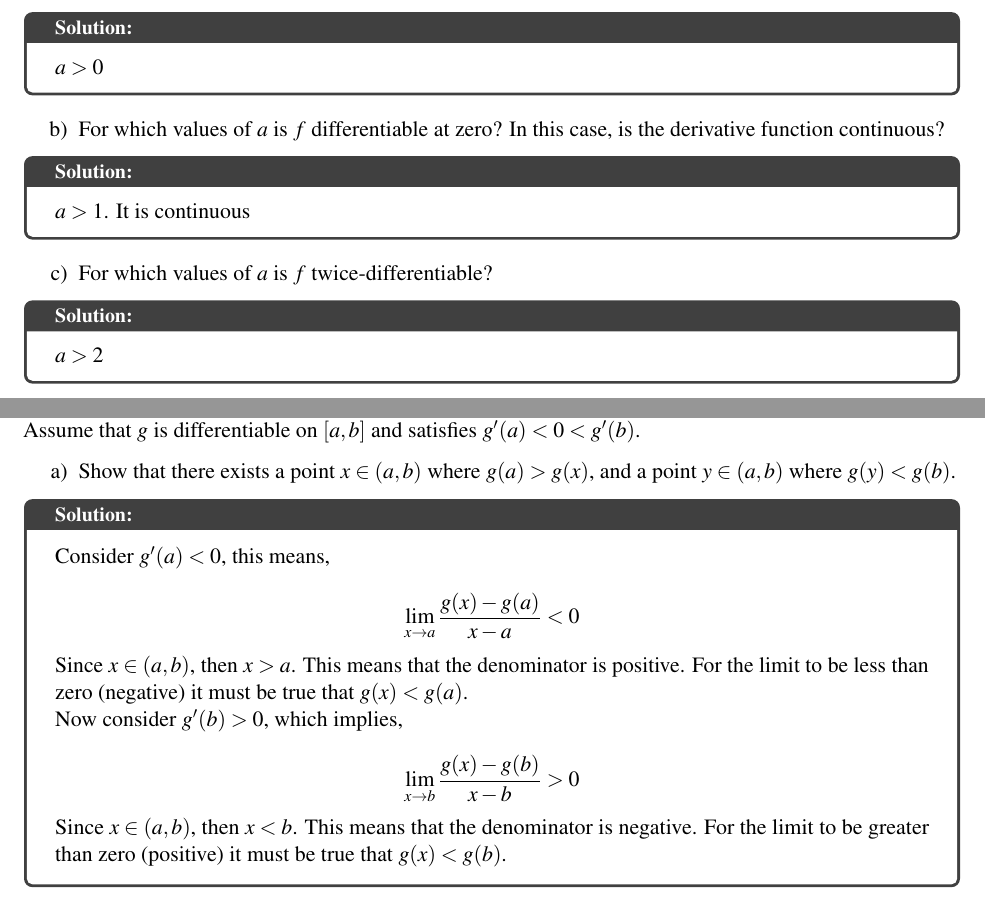
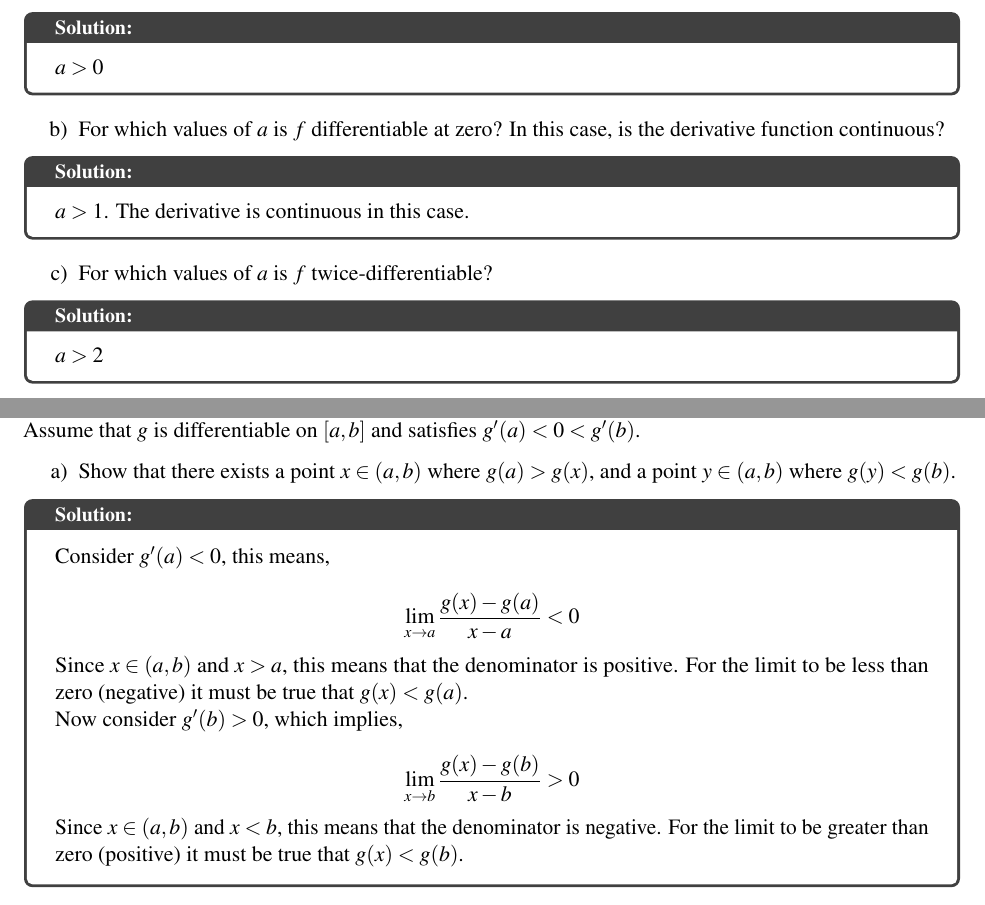
Before and after one commit to jjashinsky/MATH461, an R Markdown document (Homework/homework10.Rmd): two parts of pages 2 and 3 of 6, joined at a grey line, cut so that both start at the same text. The pictures show the output file Homework/homework10.pdf that the author committed with the source.

Commit message:
finished hw10

```diff
--- a/Homework/homework10.Rmd
+++ b/Homework/homework10.Rmd
@@ -94,7 +94,7 @@ $a>0$
 b) For which values of $a$ is $f$ differentiable at zero? In this case, is the derivative function continuous?
 
 \begin{solution}
-$a>1$. It is continuous
+$a>1$. The derivative is continuous in this case.
 \end{solution}
 
 c) For which values of $a$ is $f$ twice-differentiable?
@@ -119,14 +119,14 @@ Consider $g'(a) < 0$, this means,
 $$
 \lim_{x \to a} \frac{g(x) - g(a)}{x-a} < 0
 $$
-Since $x \in (a,b)$, then $x > a$. This means that the denominator is positive. For the limit to be less than zero (negative) it must be true that $g(x) < g(a)$.
+Since $x \in (a,b)$ and $x > a$, this means that the denominator is positive. For the limit to be less than zero (negative) it must be true that $g(x) < g(a)$.
 
 Now consider $g'(b) > 0$, which implies,
 
 $$
 \lim_{x \to b} \frac{g(x) - g(b)}{x-b} > 0
 $$
-Since $x \in (a,b)$, then $x < b$. This means that the denominator is negative. For the limit to be greater than zero (positive) it must be true that $g(x) < g(b)$.
+Since $x \in (a,b)$ and $x < b$, this means that the denominator is negative. For the limit to be greater than zero (positive) it must be true that $g(x) < g(b)$.
 \end{solution}
 
 b) Now complete the proof of Darboux's Theorem started earlier.
```
Also changed, not shown: Homework/homework10.pdf, Homework/homework10.Rmd (6 more changed lines).
